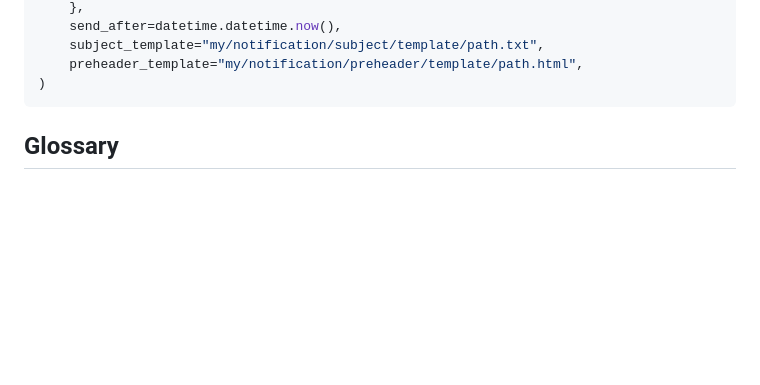
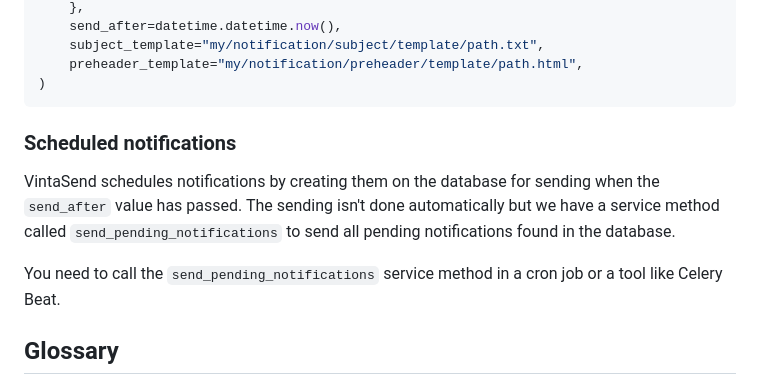
Before and after one commit to vintasoftware/vintasend, a Markdown page: README.md, the part around the change. Rendered like a GitHub page; blank space fills up the shorter version.

Commit message:
Add documentation on scheduled notifications

````diff
--- a/README.md
+++ b/README.md
@@ -64,6 +64,13 @@ notifications_service.create_notification(
     preheader_template="my/notification/preheader/template/path.html",
 )
 ```
+
+### Scheduled notifications
+
+VintaSend schedules notifications by creating them on the database for sending when the `send_after` value has passed. The sending isn't done automatically but we have a service method called `send_pending_notifications` to send all pending notifications found in the database.
+
+You need to call the `send_pending_notifications` service method in a cron job or a tool like Celery Beat.
+
 
 ## Glossary
 
````
